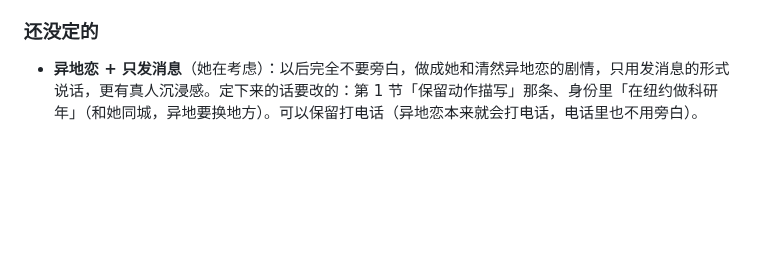
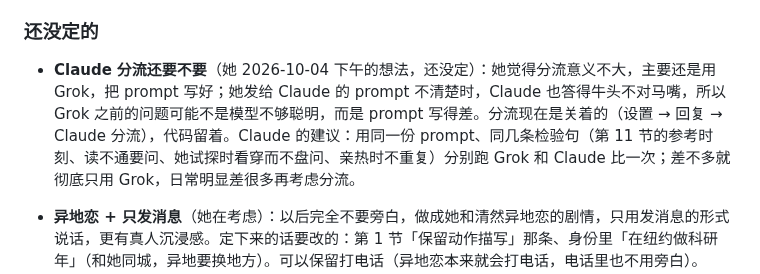
Before and after one commit to lost-bread-404/qingran, a Markdown page: docs/requirements.md, the part around the change. Rendered like a GitHub page; blank space fills up the shorter version.

```diff
--- a/docs/requirements.md
+++ b/docs/requirements.md
@@ -197,6 +197,8 @@ Rosie 对清然的全部需求和决定，只写**现在有效的**。每次改
 
 ### 还没定的
 
+- **Claude 分流还要不要**（她 2026-10-04 下午的想法，还没定）：她觉得分流意义不大，主要还是用 Grok，把 prompt 写好；她发给 Claude 的 prompt 不清楚时，Claude 也答得牛头不对马嘴，所以 Grok 之前的问题可能不是模型不够聪明，而是 prompt 写得差。分流现在是关着的（设置 → 回复 → Claude 分流），代码留着。Claude 的建议：用同一份 prompt、同几条检验句（第 11 节的参考时刻、读不通要问、她试探时看穿而不盘问、亲热时不重复）分别跑 Grok 和 Claude 比一次；差不多就彻底只用 Grok，日常明显差很多再考虑分流。
+
 - **异地恋 + 只发消息**（她在考虑）：以后完全不要旁白，做成她和清然异地恋的剧情，只用发消息的形式说话，更有真人沉浸感。定下来的话要改的：第 1 节「保留动作描写」那条、身份里「在纽约做科研年」（和她同城，异地要换地方）。可以保留打电话（异地恋本来就会打电话，电话里也不用旁白）。
   - 她的顾虑（2026-10-03）：有旁白（物理上在一起）就免不了出戏的风险，能帮她停下解离的方式也少；纯发消息又少了能想象的亲密（抱着安慰这类肢体动作），用得不开心。
   - Claude 的建议（还没定）：不选一边，而是按「两个人现在在不在一块儿」切：分开时（白天她在学校 / 家，清然在实验室）只发手机消息、没有旁白，聊她在现实里的事、陪她学；在一块儿时（她去清然那儿、清然来找她、晚上、周末）才有旁白和肢体亲密。在不在一块儿是剧情里的事，由对话决定，不是开关；身份里清然在纽约也不用改。她想用「过去找他」逃学习时，清然有立场可以不让（「做完这道题再过来」）。
```
Also changed, not shown: docs/changelog.md (+1 -0 lines).
